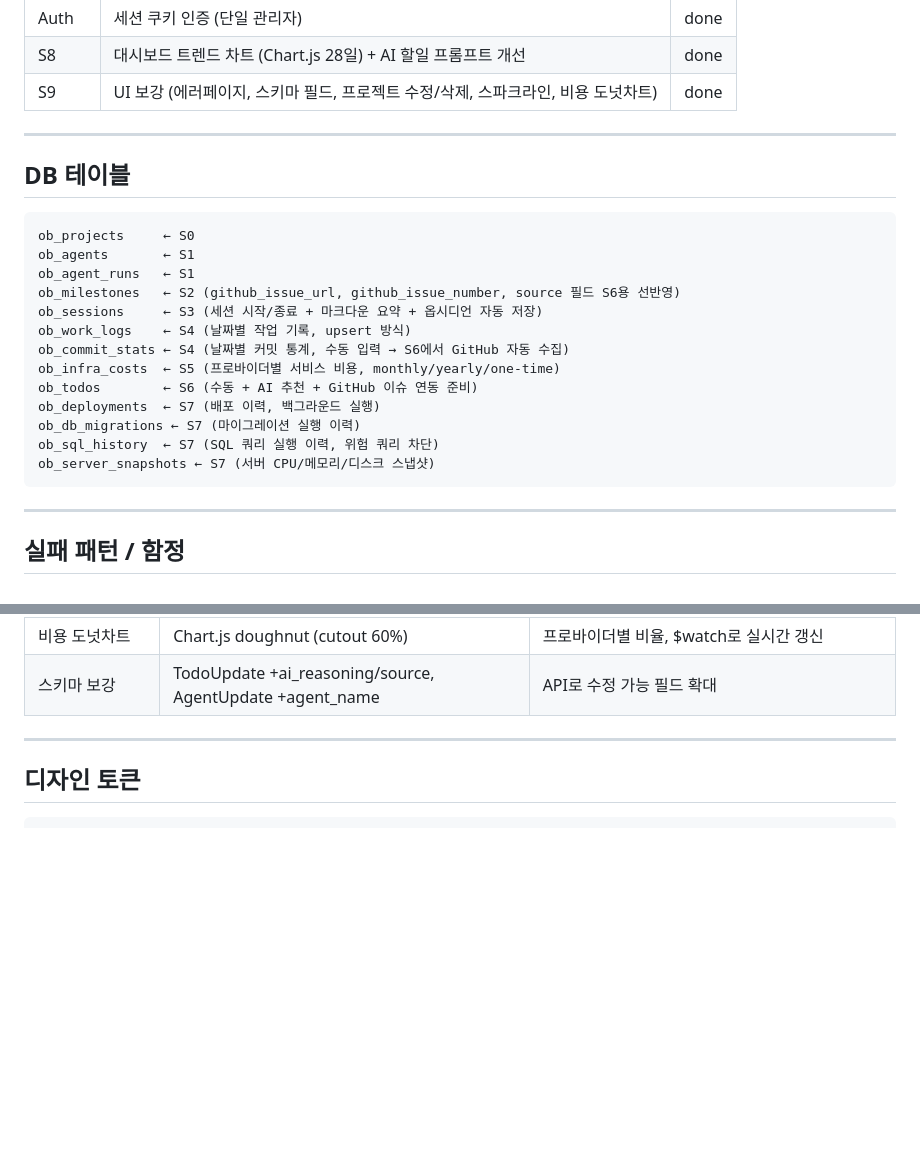
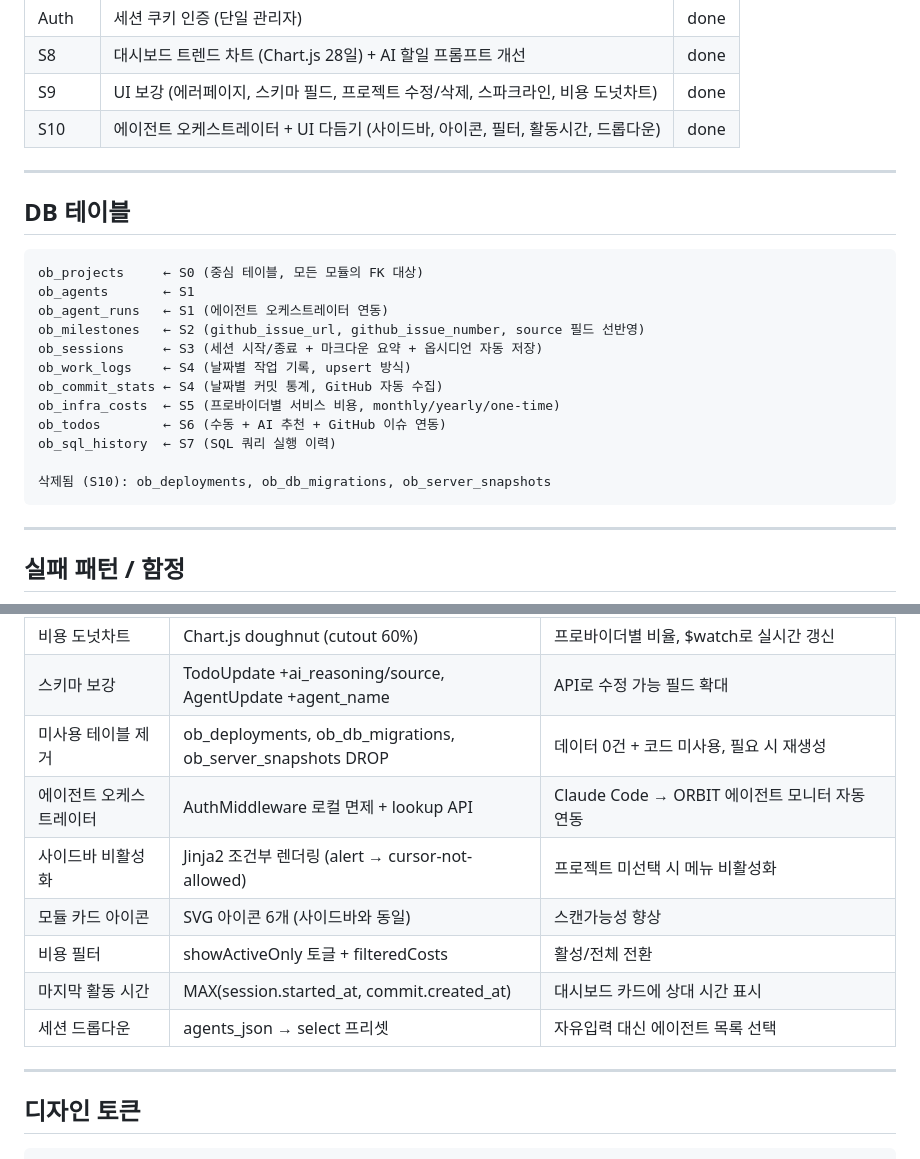
Before and after one commit to hjwon06/orbit, a Markdown page: CONTEXT.md, 2 parts joined by grey strips. Rendered like a GitHub page; blank space fills up the shorter version.

Commit message:
S10 완료: CONTEXT.md 최종 업데이트 + GitHub 커밋 재동기화
- CONTEXT.md: S10 스프린트 추가, DB 테이블 목록 업데이트 (삭제 3개 반영), 기술 결정 8건 추가
- GitHub 커밋 재동기화: 오늘 8커밋 (+11,244 -711) 히트맵 반영
- S10 마일스톤 DB 추가

Co-Authored-By: Claude Opus 4.6 (1M context) <noreply@anthropic.com>

````diff
--- a/CONTEXT.md
+++ b/CONTEXT.md
@@ -20,25 +20,25 @@
 | Auth | 세션 쿠키 인증 (단일 관리자) | done |
 | S8 | 대시보드 트렌드 차트 (Chart.js 28일) + AI 할일 프롬프트 개선 | done |
 | S9 | UI 보강 (에러페이지, 스키마 필드, 프로젝트 수정/삭제, 스파크라인, 비용 도넛차트) | done |
+| S10 | 에이전트 오케스트레이터 + UI 다듬기 (사이드바, 아이콘, 필터, 활동시간, 드롭다운) | done |
 
 ---
 
 ## DB 테이블
 
 ```
-ob_projects     ← S0
+ob_projects     ← S0 (중심 테이블, 모든 모듈의 FK 대상)
 ob_agents       ← S1
-ob_agent_runs   ← S1
-ob_milestones   ← S2 (github_issue_url, github_issue_number, source 필드 S6용 선반영)
+ob_agent_runs   ← S1 (에이전트 오케스트레이터 연동)
+ob_milestones   ← S2 (github_issue_url, github_issue_number, source 필드 선반영)
 ob_sessions     ← S3 (세션 시작/종료 + 마크다운 요약 + 옵시디언 자동 저장)
 ob_work_logs    ← S4 (날짜별 작업 기록, upsert 방식)
-ob_commit_stats ← S4 (날짜별 커밋 통계, 수동 입력 → S6에서 GitHub 자동 수집)
+ob_commit_stats ← S4 (날짜별 커밋 통계, GitHub 자동 수집)
 ob_infra_costs  ← S5 (프로바이더별 서비스 비용, monthly/yearly/one-time)
-ob_todos        ← S6 (수동 + AI 추천 + GitHub 이슈 연동 준비)
-ob_deployments  ← S7 (배포 이력, 백그라운드 실행)
-ob_db_migrations ← S7 (마이그레이션 실행 이력)
-ob_sql_history  ← S7 (SQL 쿼리 실행 이력, 위험 쿼리 차단)
-ob_server_snapshots ← S7 (서버 CPU/메모리/디스크 스냅샷)
+ob_todos        ← S6 (수동 + AI 추천 + GitHub 이슈 연동)
+ob_sql_history  ← S7 (SQL 쿼리 실행 이력)
+
+삭제됨 (S10): ob_deployments, ob_db_migrations, ob_server_snapshots
 ```
 
 ---
@@ -116,6 +116,13 @@ ob_server_snapshots ← S7 (서버 CPU/메모리/디스크 스냅샷)
 | 스파크라인 | Chart.js 미니 라인 (카드 내 36px) | 프로젝트별 7일 세션+커밋 합산, animation:false |
 | 비용 도넛차트 | Chart.js doughnut (cutout 60%) | 프로바이더별 비율, $watch로 실시간 갱신 |
 | 스키마 보강 | TodoUpdate +ai_reasoning/source, AgentUpdate +agent_name | API로 수정 가능 필드 확대 |
+| 미사용 테이블 제거 | ob_deployments, ob_db_migrations, ob_server_snapshots DROP | 데이터 0건 + 코드 미사용, 필요 시 재생성 |
+| 에이전트 오케스트레이터 | AuthMiddleware 로컬 면제 + lookup API | Claude Code → ORBIT 에이전트 모니터 자동 연동 |
+| 사이드바 비활성화 | Jinja2 조건부 렌더링 (alert → cursor-not-allowed) | 프로젝트 미선택 시 메뉴 비활성화 |
+| 모듈 카드 아이콘 | SVG 아이콘 6개 (사이드바와 동일) | 스캔가능성 향상 |
+| 비용 필터 | showActiveOnly 토글 + filteredCosts | 활성/전체 전환 |
+| 마지막 활동 시간 | MAX(session.started_at, commit.created_at) | 대시보드 카드에 상대 시간 표시 |
+| 세션 드롭다운 | agents_json → select 프리셋 | 자유입력 대신 에이전트 목록 선택 |
 
 ---
 
````
